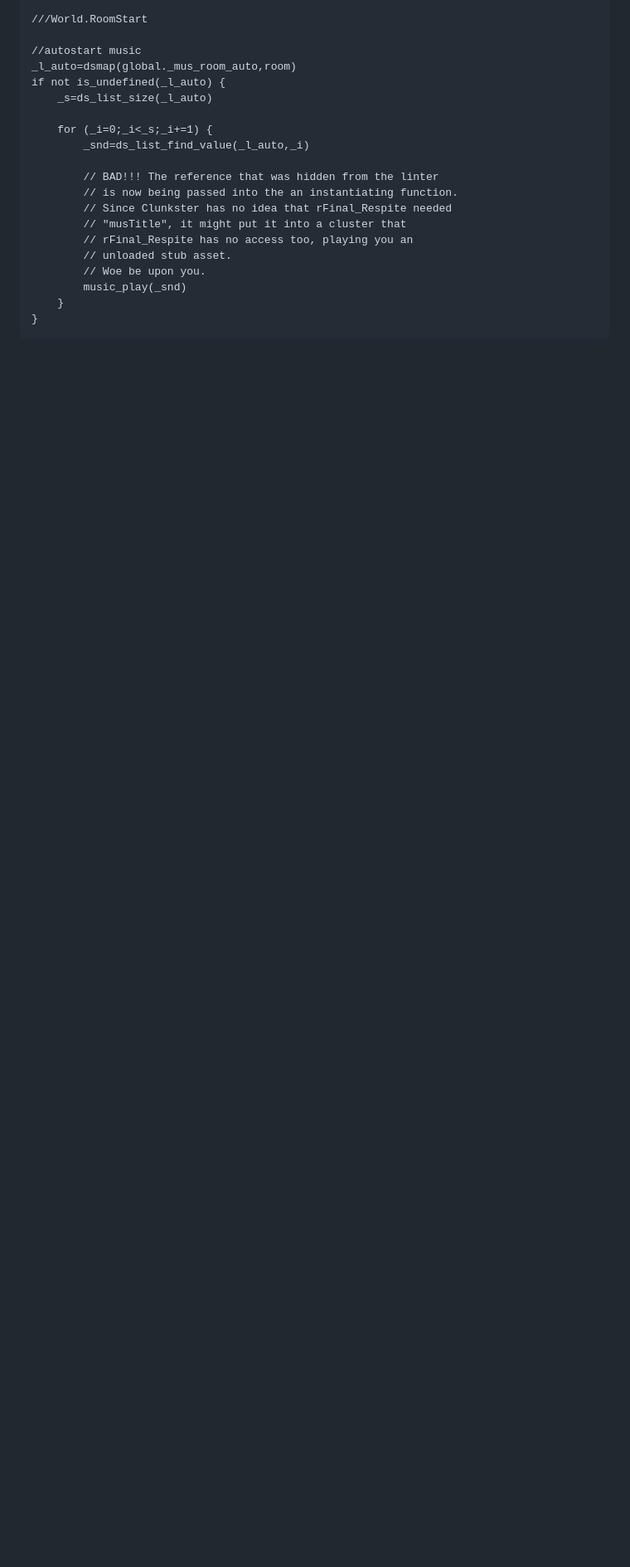
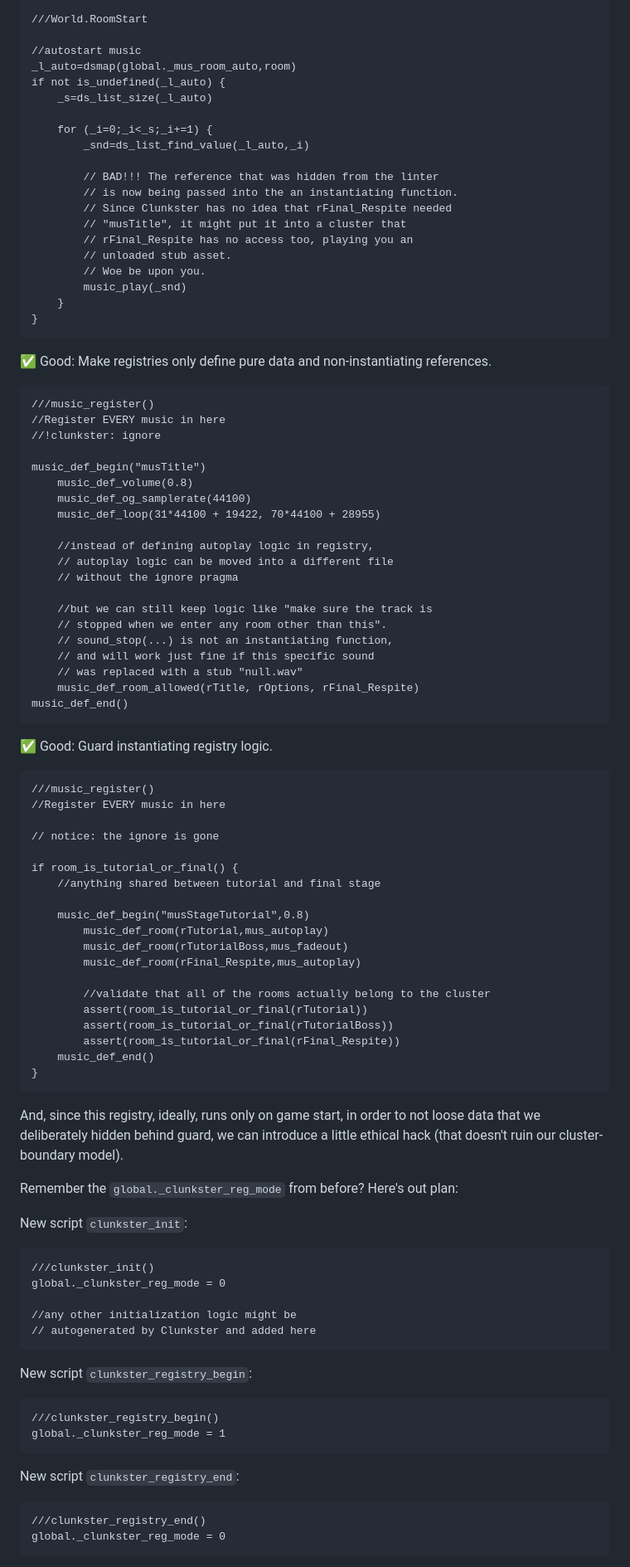
Before and after one commit to shaperones0/clunkster, a Markdown page: README.md, the part around one of its changes. Shown at 83% size. Rendered like a GitHub page; blank space fills up the shorter version.

````diff
--- a/README.md
+++ b/README.md
@@ -2127,3 +2179,80 @@ if not is_undefined(_l_auto) {
 }
 ```
 
+✅ Good: Make registries only define pure data and non-instantiating references.
+
+```gml
+///music_register()
+//Register EVERY music in here
+//!clunkster: ignore
+
+music_def_begin("musTitle")
+    music_def_volume(0.8)
+    music_def_og_samplerate(44100)
+    music_def_loop(31*44100 + 19422, 70*44100 + 28955)
+
+    //instead of defining autoplay logic in registry,
+    // autoplay logic can be moved into a different file
+    // without the ignore pragma
+
+    //but we can still keep logic like "make sure the track is
+    // stopped when we enter any room other than this".
+    // sound_stop(...) is not an instantiating function,
+    // and will work just fine if this specific sound
+    // was replaced with a stub "null.wav"
+    music_def_room_allowed(rTitle, rOptions, rFinal_Respite)
+music_def_end()
+```
+
+✅ Good: Guard instantiating registry logic.
+
+```gml
+///music_register()
+//Register EVERY music in here
+
+// notice: the ignore is gone
+
+if room_is_tutorial_or_final() {
+    //anything shared between tutorial and final stage
+
+    music_def_begin("musStageTutorial",0.8)
+        music_def_room(rTutorial,mus_autoplay)
+        music_def_room(rTutorialBoss,mus_fadeout)
+        music_def_room(rFinal_Respite,mus_autoplay)
+
+        //validate that all of the rooms actually belong to the cluster
+        assert(room_is_tutorial_or_final(rTutorial))
+        assert(room_is_tutorial_or_final(rTutorialBoss))
+        assert(room_is_tutorial_or_final(rFinal_Respite))
+    music_def_end()
+}
+```
+
+And, since this registry, ideally, runs only on game start, in order to not loose data that we deliberately hidden behind guard, we can introduce a little ethical hack (that doesn't ruin our cluster-boundary model).
+
+Remember the `global._clunkster_reg_mode` from before? Here's out plan:
+
+New script `clunkster_init`:
+
+```gml
+///clunkster_init()
+global._clunkster_reg_mode = 0
+
+//any other initialization logic might be
+// autogenerated by Clunkster and added here
+```
+
+New script `clunkster_registry_begin`:
+
+```gml
+///clunkster_registry_begin()
+global._clunkster_reg_mode = 1
+```
+
+New script `clunkster_registry_end`:
+
+```gml
+///clunkster_registry_end()
+global._clunkster_reg_mode = 0
+```
+
````
Also changed, not shown: other parts of README.md (+114 -23 lines).
